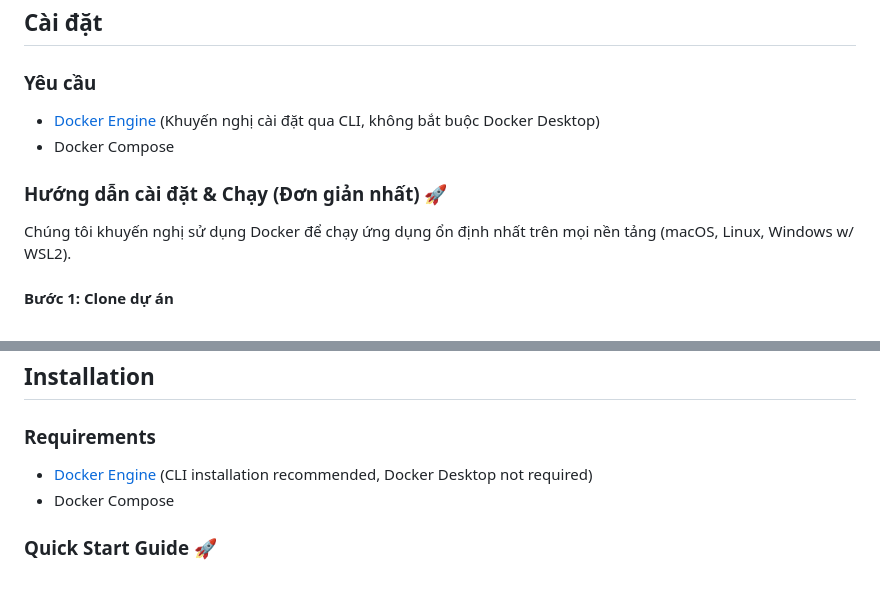
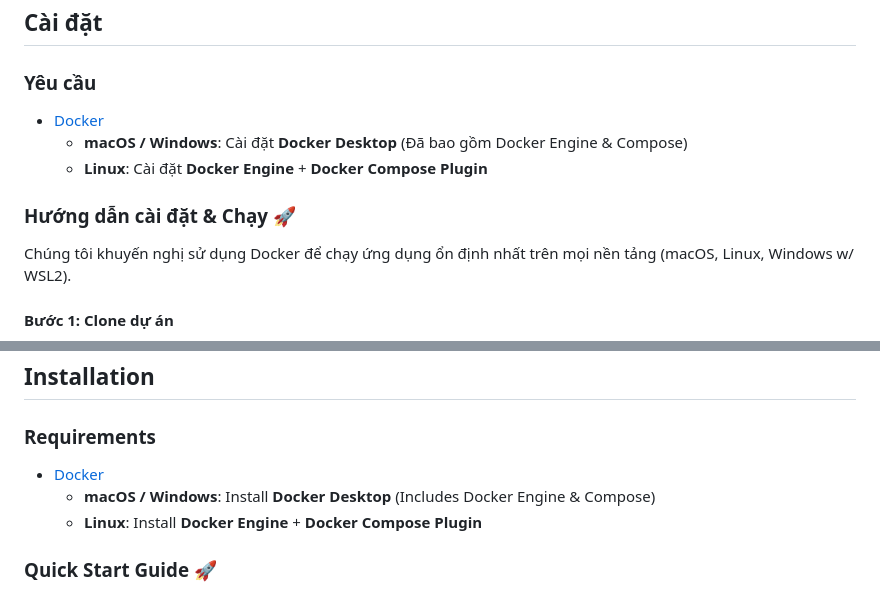
Before and after one commit to anhld2512/Matcher, a Markdown page: README.md, 2 parts joined by grey strips. Drawn GitHub-style.

Commit message:
update: cập nhật hướng dẫn sử dụng

```diff
--- a/README.md
+++ b/README.md
@@ -25,10 +25,11 @@
 
 ### Yêu cầu
 
-- [Docker Engine](https://docs.docker.com/engine/install/) (Khuyến nghị cài đặt qua CLI, không bắt buộc Docker Desktop)
-- Docker Compose
+- [Docker](https://docs.docker.com/get-docker/)
+  - **macOS / Windows**: Cài đặt **Docker Desktop** (Đã bao gồm Docker Engine & Compose)
+  - **Linux**: Cài đặt **Docker Engine** + **Docker Compose Plugin**
 
-### Hướng dẫn cài đặt & Chạy (Đơn giản nhất) 🚀
+### Hướng dẫn cài đặt & Chạy 🚀
 
 Chúng tôi khuyến nghị sử dụng Docker để chạy ứng dụng ổn định nhất trên mọi nền tảng (macOS, Linux, Windows w/ WSL2).
 
@@ -126,8 +127,9 @@ Mở trình duyệt và truy cập: `http://localhost:8000`
 
 ### Requirements
 
-- [Docker Engine](https://docs.docker.com/engine/install/) (CLI installation recommended, Docker Desktop not required)
-- Docker Compose
+- [Docker](https://docs.docker.com/get-docker/)
+  - **macOS / Windows**: Install **Docker Desktop** (Includes Docker Engine & Compose)
+  - **Linux**: Install **Docker Engine** + **Docker Compose Plugin**
 
 ### Quick Start Guide 🚀
 
```
